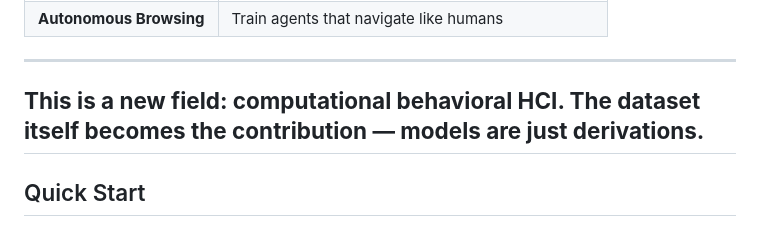
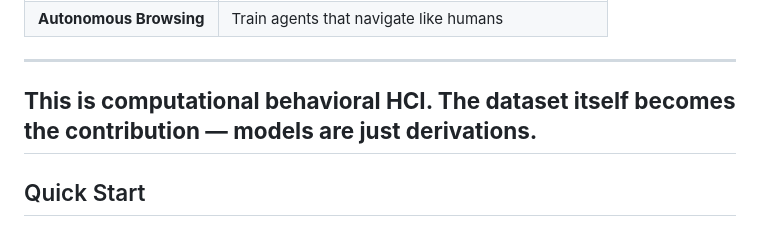
Before and after one commit to noobsmoker/telecursor, a Markdown page: README.md, the part around the change. GitHub-like rendering.

Commit message:
Refine description of computational behavioral HCI

```diff
--- a/README.md
+++ b/README.md
@@ -42,7 +42,7 @@ Once trained, TeleCursor models enable:
 
 ---
 
-**This is a new field: computational behavioral HCI. The dataset itself becomes the contribution — models are just derivations.**
+**This is computational behavioral HCI. The dataset itself becomes the contribution — models are just derivations.**
 ---
 
 ## Quick Start
```
